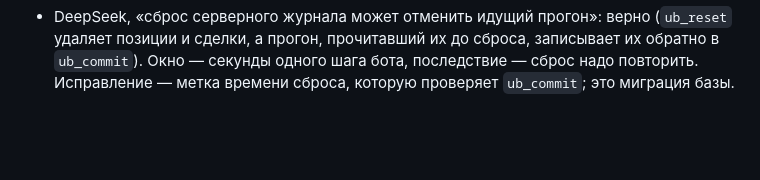
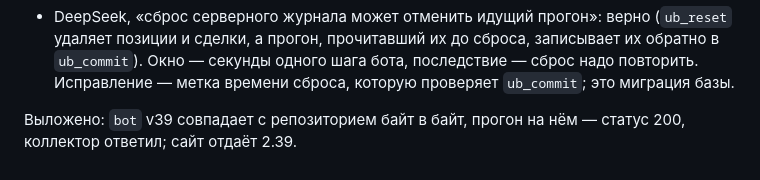
Before and after one commit to Rub1n1337/cryptoscreener, a Markdown page: docs/AUDIT-2026-10-19.md, the part around the change. Rendered like a GitHub page; blank space fills up the shorter version.

```diff
--- a/docs/AUDIT-2026-10-19.md
+++ b/docs/AUDIT-2026-10-19.md
@@ -323,3 +323,5 @@ DeepSeek смотрел снимок репозитория до 2.34 и пот
 
 Требует решения владельца:
 - DeepSeek, «сброс серверного журнала может отменить идущий прогон»: верно (`ub_reset` удаляет позиции и сделки, а прогон, прочитавший их до сброса, записывает их обратно в `ub_commit`). Окно — секунды одного шага бота, последствие — сброс надо повторить. Исправление — метка времени сброса, которую проверяет `ub_commit`; это миграция базы.
+
+Выложено: `bot` v39 совпадает с репозиторием байт в байт, прогон на нём — статус 200, коллектор ответил; сайт отдаёт 2.39.
```
Also changed, not shown: docs/AUDIT-CONTINUE.md (+12 -5 lines), docs/RESEARCH-2026-10.md (+1 -1 lines).
